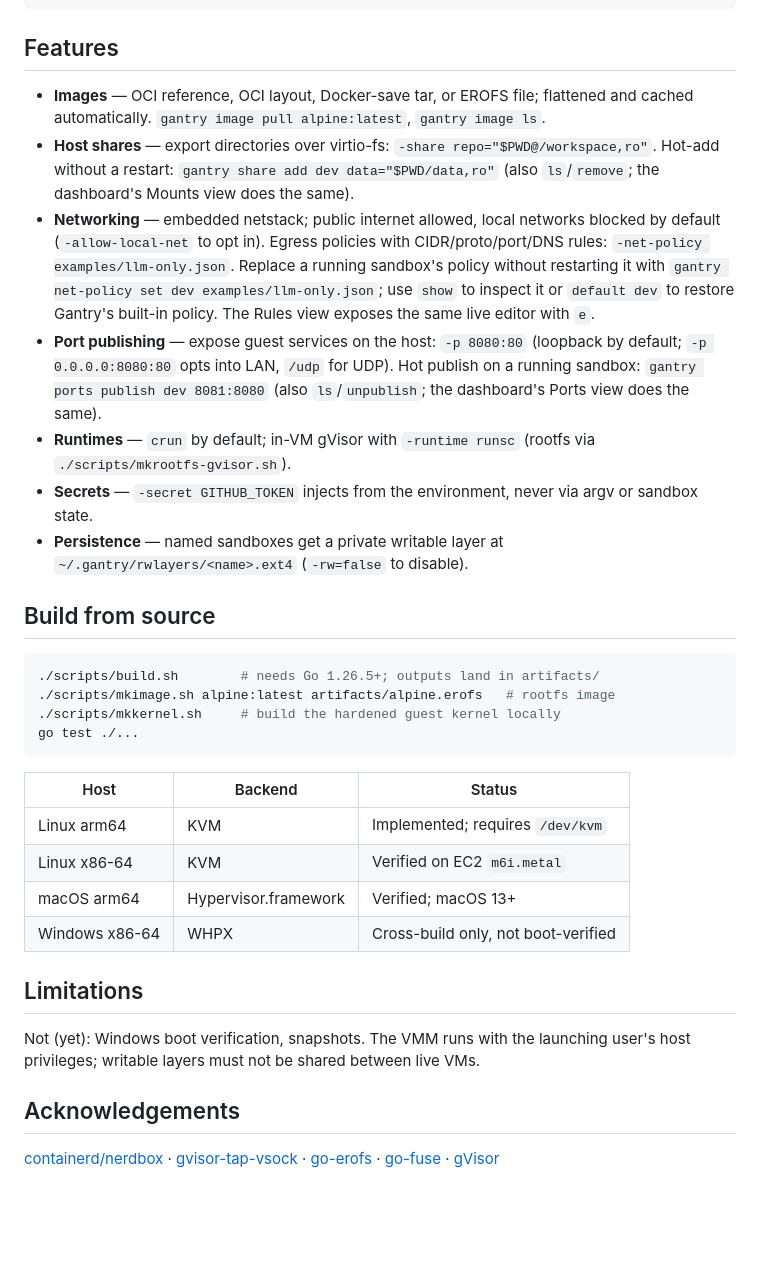
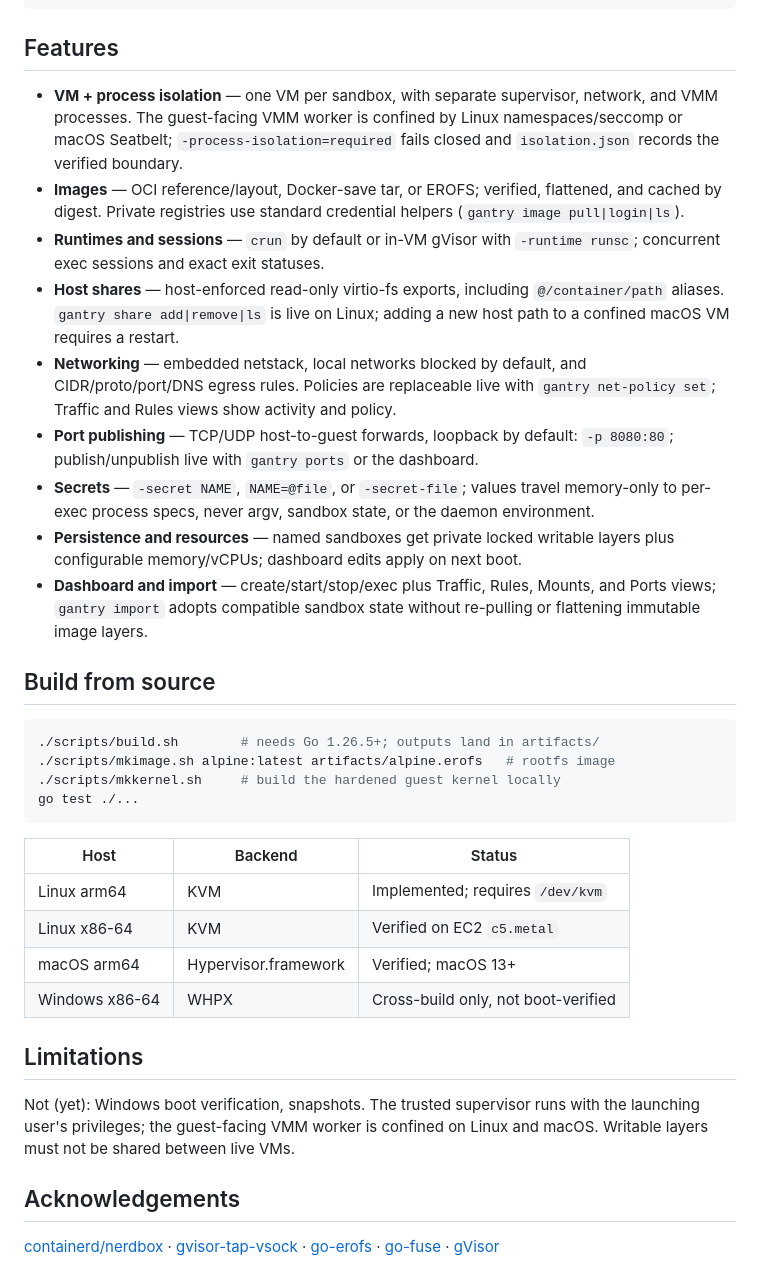
Before and after one commit to ejpir/gantry, a Markdown page: README.md, the part around the change. Drawn GitHub-style; blank space fills up the shorter version.

Commit message:
docs: refresh README with isolation and live controls
Document split worker confinement, concurrent sessions, hardened secret delivery, dynamic shares, network controls, resources, dashboard views, and compatible-state imports.\n\nCorrect the macOS live-share caveat, x86 KVM validation host, and supervisor privilege wording.

```diff
--- a/README.md
+++ b/README.md
@@ -59,31 +59,31 @@ attestation — verify with
 
 ## Features
 
-- **Images** — OCI reference, OCI layout, Docker-save tar, or EROFS file;
-  flattened and cached automatically. `gantry image pull alpine:latest`,
-  `gantry image ls`.
-- **Host shares** — export directories over virtio-fs:
-  `-share repo="$PWD@/workspace,ro"`. Hot-add without a restart:
-  `gantry share add dev data="$PWD/data,ro"` (also `ls`/`remove`; the
-  dashboard's Mounts view does the same).
-- **Networking** — embedded netstack; public internet allowed, local networks
-  blocked by default (`-allow-local-net` to opt in). Egress policies with
-  CIDR/proto/port/DNS rules: `-net-policy examples/llm-only.json`. Replace a
-  running sandbox's policy without restarting it with
-  `gantry net-policy set dev examples/llm-only.json`; use `show` to inspect it
-  or `default dev` to restore Gantry's built-in policy. The Rules view exposes
-  the same live editor with `e`.
-- **Port publishing** — expose guest services on the host:
-  `-p 8080:80` (loopback by default; `-p 0.0.0.0:8080:80` opts into LAN,
-  `/udp` for UDP). Hot publish on a running sandbox:
-  `gantry ports publish dev 8081:8080` (also `ls`/`unpublish`; the
-  dashboard's Ports view does the same).
-- **Runtimes** — `crun` by default; in-VM gVisor with `-runtime runsc`
-  (rootfs via `./scripts/mkrootfs-gvisor.sh`).
-- **Secrets** — `-secret GITHUB_TOKEN` injects from the environment, never
-  via argv or sandbox state.
-- **Persistence** — named sandboxes get a private writable layer at
-  `~/.gantry/rwlayers/<name>.ext4` (`-rw=false` to disable).
+- **VM + process isolation** — one VM per sandbox, with separate supervisor,
+  network, and VMM processes. The guest-facing VMM worker is confined by Linux
+  namespaces/seccomp or macOS Seatbelt; `-process-isolation=required` fails
+  closed and `isolation.json` records the verified boundary.
+- **Images** — OCI reference/layout, Docker-save tar, or EROFS; verified,
+  flattened, and cached by digest. Private registries use standard credential
+  helpers (`gantry image pull|login|ls`).
+- **Runtimes and sessions** — `crun` by default or in-VM gVisor with
+  `-runtime runsc`; concurrent exec sessions and exact exit statuses.
+- **Host shares** — host-enforced read-only virtio-fs exports, including
+  `@/container/path` aliases. `gantry share add|remove|ls` is live on Linux;
+  adding a new host path to a confined macOS VM requires a restart.
+- **Networking** — embedded netstack, local networks blocked by default, and
+  CIDR/proto/port/DNS egress rules. Policies are replaceable live with
+  `gantry net-policy set`; Traffic and Rules views show activity and policy.
+- **Port publishing** — TCP/UDP host-to-guest forwards, loopback by default:
+  `-p 8080:80`; publish/unpublish live with `gantry ports` or the dashboard.
+- **Secrets** — `-secret NAME`, `NAME=@file`, or `-secret-file`; values travel
+  memory-only to per-exec process specs, never argv, sandbox state, or the
+  daemon environment.
+- **Persistence and resources** — named sandboxes get private locked writable
+  layers plus configurable memory/vCPUs; dashboard edits apply on next boot.
+- **Dashboard and import** — create/start/stop/exec plus Traffic, Rules,
+  Mounts, and Ports views; `gantry import` adopts compatible sandbox state
+  without re-pulling or flattening immutable image layers.
 
 ## Build from source
 
@@ -97,15 +97,15 @@ go test ./...
 | Host | Backend | Status |
 |---|---|---|
 | Linux arm64 | KVM | Implemented; requires `/dev/kvm` |
-| Linux x86-64 | KVM | Verified on EC2 `m6i.metal` |
+| Linux x86-64 | KVM | Verified on EC2 `c5.metal` |
 | macOS arm64 | Hypervisor.framework | Verified; macOS 13+ |
 | Windows x86-64 | WHPX | Cross-build only, not boot-verified |
 
 ## Limitations
 
-Not (yet): Windows boot verification, snapshots. The VMM
-runs with the launching user's host privileges; writable layers must not be
-shared between live VMs.
+Not (yet): Windows boot verification, snapshots. The trusted supervisor runs
+with the launching user's privileges; the guest-facing VMM worker is confined
+on Linux and macOS. Writable layers must not be shared between live VMs.
 
 ## Acknowledgements
 
```
